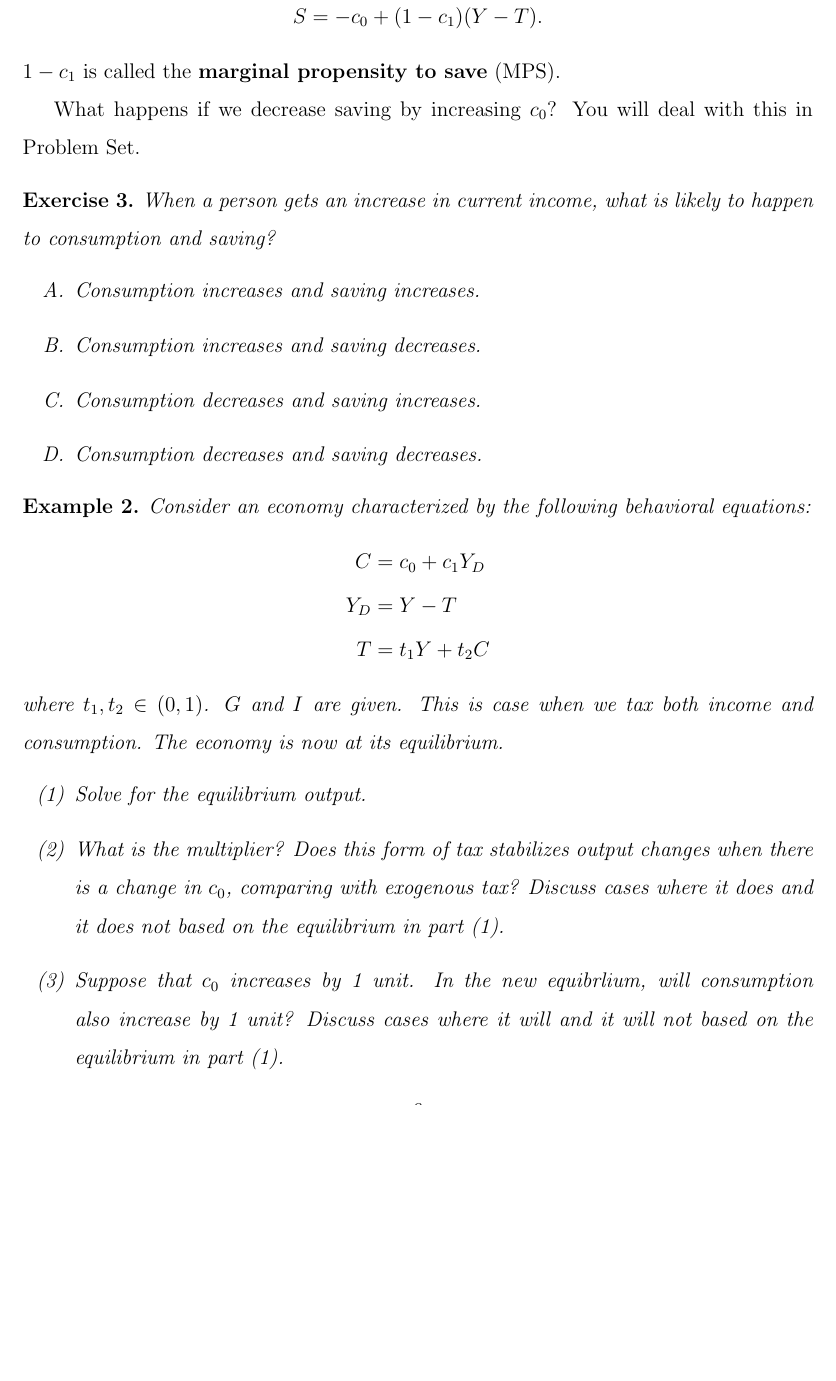
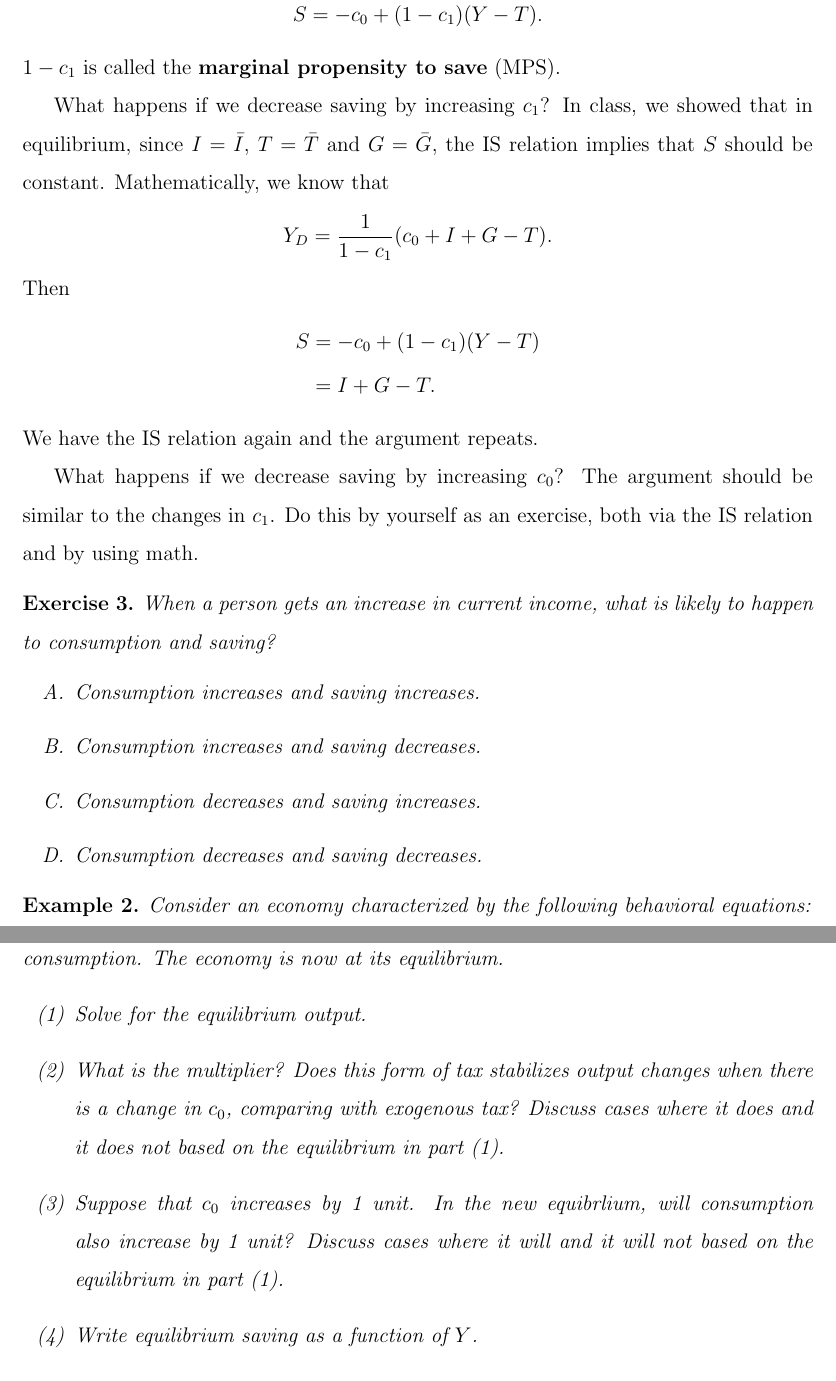
Before and after one commit to HarllyZhou/Teaching, a LaTeX document (2025Fall/ECON3123 Macro I/02_goods_market/note_02_goods_market.tex): part of page 6 of 8 before the commit and two parts of pages 6 and 7 of 9 after it, the two joined at a grey line, cut so that both start at the same text, the shorter picture padded with empty space. Compiled offline with pdfLaTeX.

Commit message:
note_02 -- paradox of saving

```diff
--- a/2025Fall/ECON3123 Macro I/02_goods_market/note_02_goods_market.tex
+++ b/2025Fall/ECON3123 Macro I/02_goods_market/note_02_goods_market.tex
@@ -217,7 +217,16 @@ Substituting the consumption function into \eqref{eq:def_priv_s}, we obtain
 \end{align*}
 $1-c_1$ is called the \textbf{marginal propensity to save} (MPS).
 
-What happens if we decrease saving by increasing $c_0$? You will deal with this in Problem Set.
+What happens if we decrease saving by increasing $c_1$? In class, we showed that in equilibrium, since $I=\bar{I}$, $T=\bar{T}$ and $G=\bar{G}$, the IS relation implies that $S$ should be constant. Mathematically, we know that
+\[Y_D = \frac{1}{1-c_1} (c_0 + I + G -T).\]
+Then
+\begin{align*}
+    S &= -c_0 + (1-c_1)(Y-T)\\
+    &= I + G - T.
+\end{align*}
+We have the IS relation again and the argument repeats.
+
+What happens if we decrease saving by increasing $c_0$? The argument should be similar to the changes in $c_1$. Do this by yourself as an exercise, both via the IS relation and by using math.
 
 \begin{exercise}
     When a person gets an increase in current income, what is likely to happen to consumption and saving?
```
Also changed, not shown: 2025Fall/ECON3123 Macro I/02_goods_market/note_02_goods_market.pdf.
